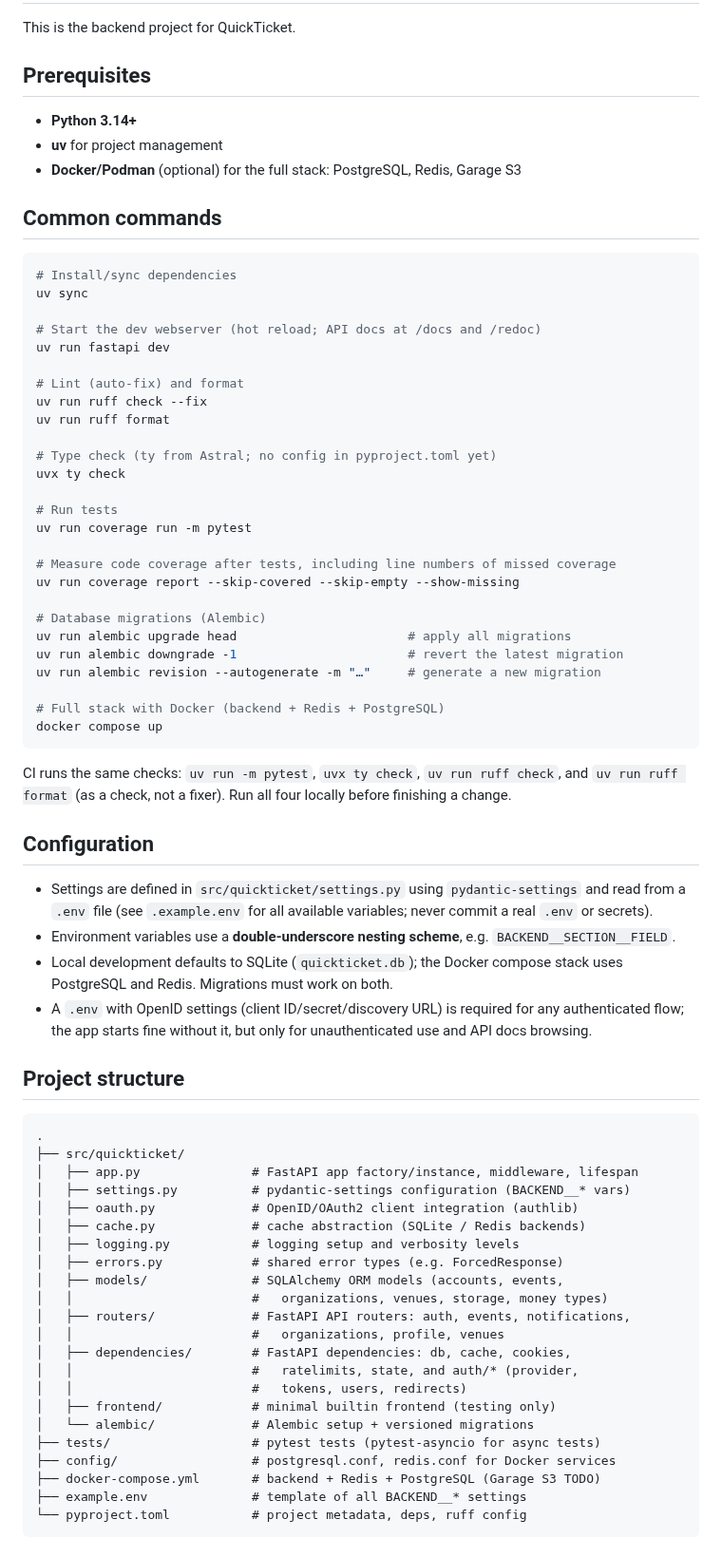
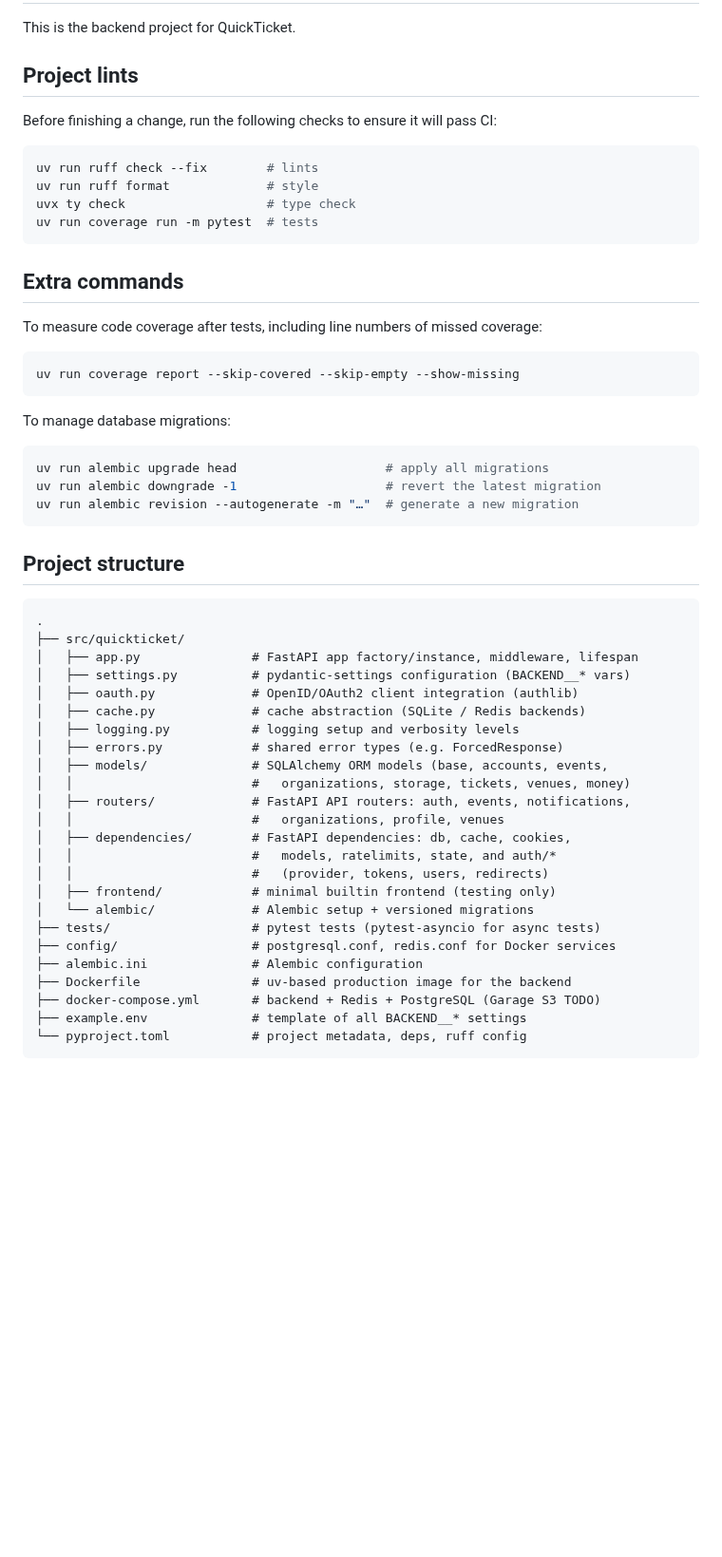
Before and after one commit to thegamecracks/quickticket, a Markdown page: backend/AGENTS.md, the part around one of its changes. Shown at 95% size. GitHub-like rendering; blank space fills up the shorter version.

Commit message:
docs(backend): further simplify AGENTS.md

````diff
--- a/backend/AGENTS.md
+++ b/backend/AGENTS.md
@@ -2,59 +2,32 @@
 
 This is the backend project for QuickTicket.
 
-## Prerequisites
+## Project lints
 
-- **Python 3.14+**
-- **uv** for project management
-- **Docker/Podman** (optional) for the full stack: PostgreSQL, Redis, Garage S3
-
-## Common commands
+Before finishing a change, run the following checks to ensure it will pass CI:
 
 ```sh
-# Install/sync dependencies
-uv sync
-
-# Start the dev webserver (hot reload; API docs at /docs and /redoc)
-uv run fastapi dev
-
-# Lint (auto-fix) and format
-uv run ruff check --fix
-uv run ruff format
-
-# Type check (ty from Astral; no config in pyproject.toml yet)
-uvx ty check
-
-# Run tests
-uv run coverage run -m pytest
-
-# Measure code coverage after tests, including line numbers of missed coverage
-uv run coverage report --skip-covered --skip-empty --show-missing
-
-# Database migrations (Alembic)
-uv run alembic upgrade head                       # apply all migrations
-uv run alembic downgrade -1                       # revert the latest migration
-uv run alembic revision --autogenerate -m "…"     # generate a new migration
-
-# Full stack with Docker (backend + Redis + PostgreSQL)
-docker compose up
+uv run ruff check --fix        # lints
+uv run ruff format             # style
+uvx ty check                   # type check
+uv run coverage run -m pytest  # tests
 ```
 
-CI runs the same checks: `uv run -m pytest`, `uvx ty check`,
-`uv run ruff check`, and `uv run ruff format` (as a check, not a fixer).
-Run all four locally before finishing a change.
+## Extra commands
 
-## Configuration
+To measure code coverage after tests, including line numbers of missed coverage:
 
-- Settings are defined in `src/quickticket/settings.py` using
-  `pydantic-settings` and read from a `.env` file (see `.example.env`
-  for all available variables; never commit a real `.env` or secrets).
-- Environment variables use a **double-underscore nesting scheme**,
-  e.g. `BACKEND__SECTION__FIELD`.
-- Local development defaults to SQLite (`quickticket.db`); the Docker compose
-  stack uses PostgreSQL and Redis. Migrations must work on both.
-- A `.env` with OpenID settings (client ID/secret/discovery URL) is required for
-  any authenticated flow; the app starts fine without it, but only for
-  unauthenticated use and API docs browsing.
+```sh
+uv run coverage report --skip-covered --skip-empty --show-missing
+```
+
+To manage database migrations:
+
+```sh
+uv run alembic upgrade head                    # apply all migrations
+uv run alembic downgrade -1                    # revert the latest migration
+uv run alembic revision --autogenerate -m "…"  # generate a new migration
+```
 
 ## Project structure
 
@@ -67,17 +40,19 @@ Run all four locally before finishing a change.
 │   ├── cache.py             # cache abstraction (SQLite / Redis backends)
 │   ├── logging.py           # logging setup and verbosity levels
 │   ├── errors.py            # shared error types (e.g. ForcedResponse)
-│   ├── models/              # SQLAlchemy ORM models (accounts, events,
-│   │                        #   organizations, venues, storage, money types)
+│   ├── models/              # SQLAlchemy ORM models (base, accounts, events,
+│   │                        #   organizations, storage, tickets, venues, money)
 │   ├── routers/             # FastAPI API routers: auth, events, notifications,
 │   │                        #   organizations, profile, venues
 │   ├── dependencies/        # FastAPI dependencies: db, cache, cookies,
-│   │                        #   ratelimits, state, and auth/* (provider,
-│   │                        #   tokens, users, redirects)
+│   │                        #   models, ratelimits, state, and auth/*
+│   │                        #   (provider, tokens, users, redirects)
 │   ├── frontend/            # minimal builtin frontend (testing only)
 │   └── alembic/             # Alembic setup + versioned migrations
 ├── tests/                   # pytest tests (pytest-asyncio for async tests)
 ├── config/                  # postgresql.conf, redis.conf for Docker services
+├── alembic.ini              # Alembic configuration
+├── Dockerfile               # uv-based production image for the backend
 ├── docker-compose.yml       # backend + Redis + PostgreSQL (Garage S3 TODO)
 ├── example.env              # template of all BACKEND__* settings
 └── pyproject.toml           # project metadata, deps, ruff config
````
Also changed, not shown: other parts of backend/AGENTS.md (+8 -34 lines).
